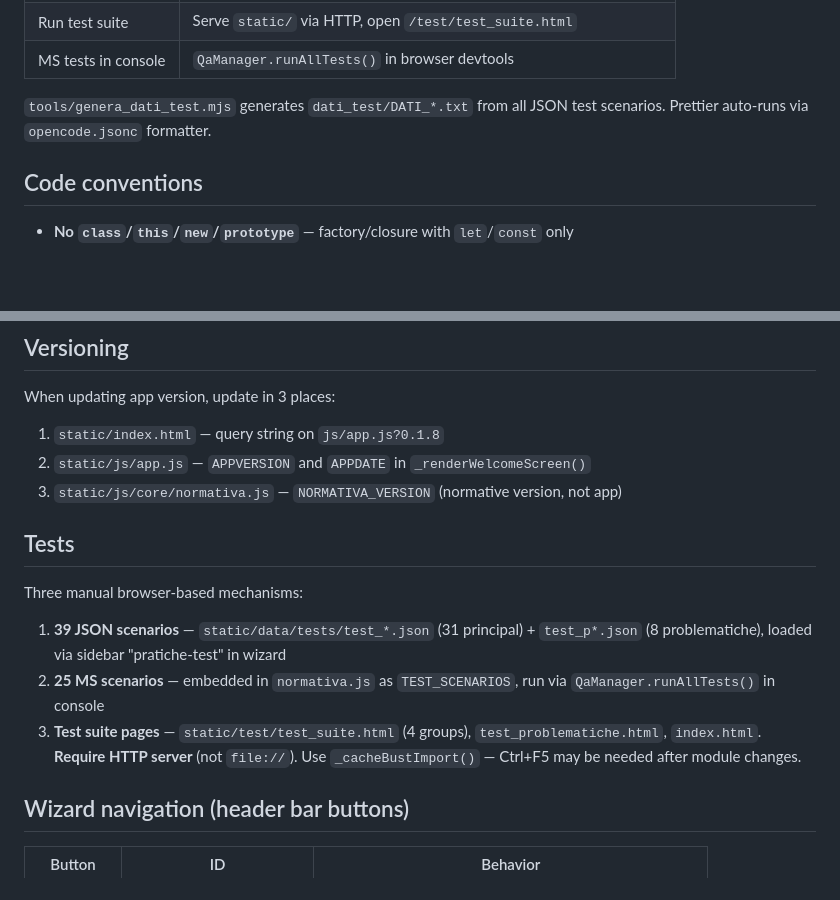
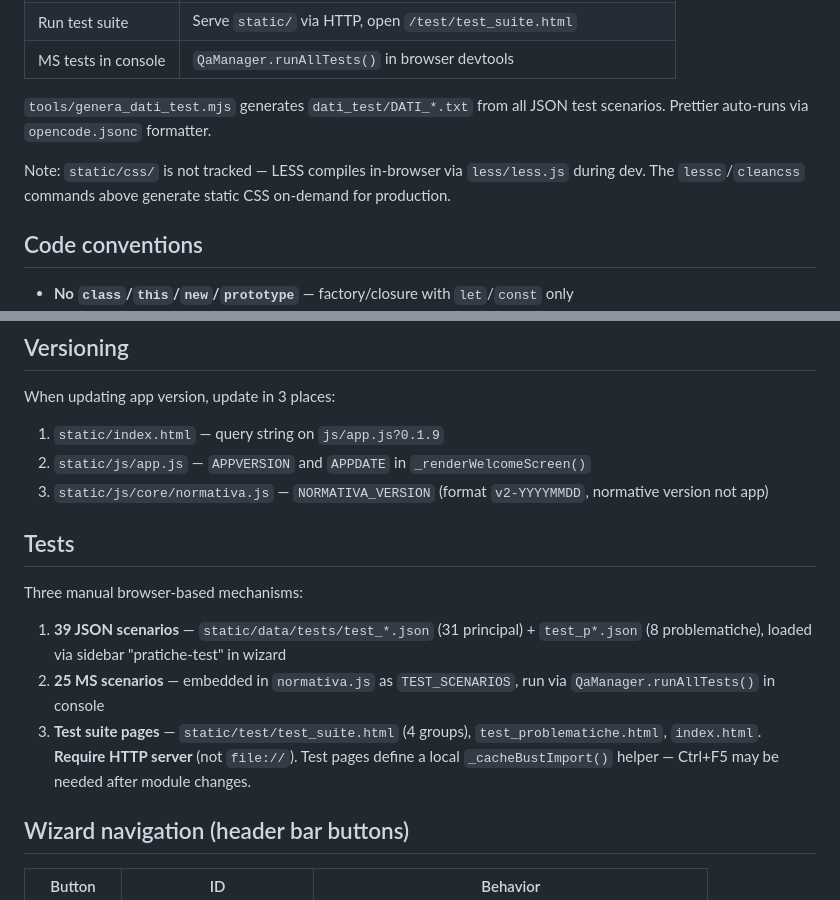
Before and after one commit to gmaterni/ct30, a Markdown page: AGENTS.md, 2 parts joined by grey strips. Drawn GitHub-style; blank space fills up the shorter version.

Commit message:
fix: aggiorna AGENTS.md versione 0.1.9, formato NORMATIVA_VERSION, nota static/css, helper test

```diff
--- a/AGENTS.md
+++ b/AGENTS.md
@@ -21,6 +21,8 @@ Pure client-side SPA: vanilla ES2020+ modules, no bundler, no npm deps, all libr
 | MS tests in console | `QaManager.runAllTests()` in browser devtools                  |
 
 `tools/genera_dati_test.mjs` generates `dati_test/DATI_*.txt` from all JSON test scenarios. Prettier auto-runs via `opencode.jsonc` formatter.
+
+Note: `static/css/` is not tracked — LESS compiles in-browser via `less/less.js` during dev. The `lessc`/`cleancss` commands above generate static CSS on-demand for production.
 
 ## Code conventions
 
@@ -68,9 +70,9 @@ Business rules SSOT: `static/js/core/normativa.js` — 21 exports including `RUL
 
 When updating app version, update in 3 places:
 
-1. `static/index.html` — query string on `js/app.js?0.1.8`
+1. `static/index.html` — query string on `js/app.js?0.1.9`
 2. `static/js/app.js` — `APPVERSION` and `APPDATE` in `_renderWelcomeScreen()`
-3. `static/js/core/normativa.js` — `NORMATIVA_VERSION` (normative version, not app)
+3. `static/js/core/normativa.js` — `NORMATIVA_VERSION` (format `v2-YYYYMMDD`, normative version not app)
 
 ## Tests
 
@@ -78,7 +80,7 @@ Three manual browser-based mechanisms:
 
 1. **39 JSON scenarios** — `static/data/tests/test_*.json` (31 principal) + `test_p*.json` (8 problematiche), loaded via sidebar "pratiche-test" in wizard
 2. **25 MS scenarios** — embedded in `normativa.js` as `TEST_SCENARIOS`, run via `QaManager.runAllTests()` in console
-3. **Test suite pages** — `static/test/test_suite.html` (4 groups), `test_problematiche.html`, `index.html`. **Require HTTP server** (not `file://`). Use `_cacheBustImport()` — Ctrl+F5 may be needed after module changes.
+3. **Test suite pages** — `static/test/test_suite.html` (4 groups), `test_problematiche.html`, `index.html`. **Require HTTP server** (not `file://`). Test pages define a local `_cacheBustImport()` helper — Ctrl+F5 may be needed after module changes.
 
 ## Wizard navigation (header bar buttons)
 
```
Also changed, not shown: other parts of AGENTS.md (+1 -1 lines).
